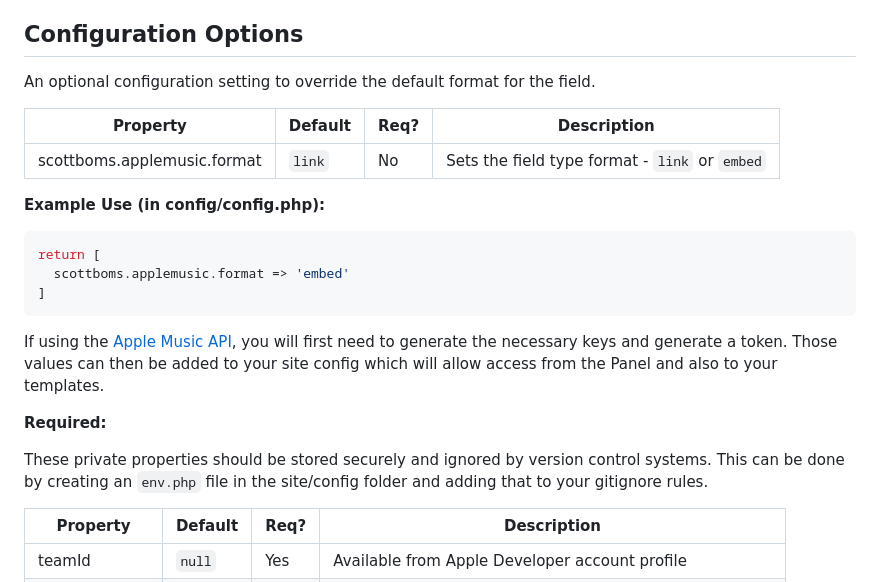
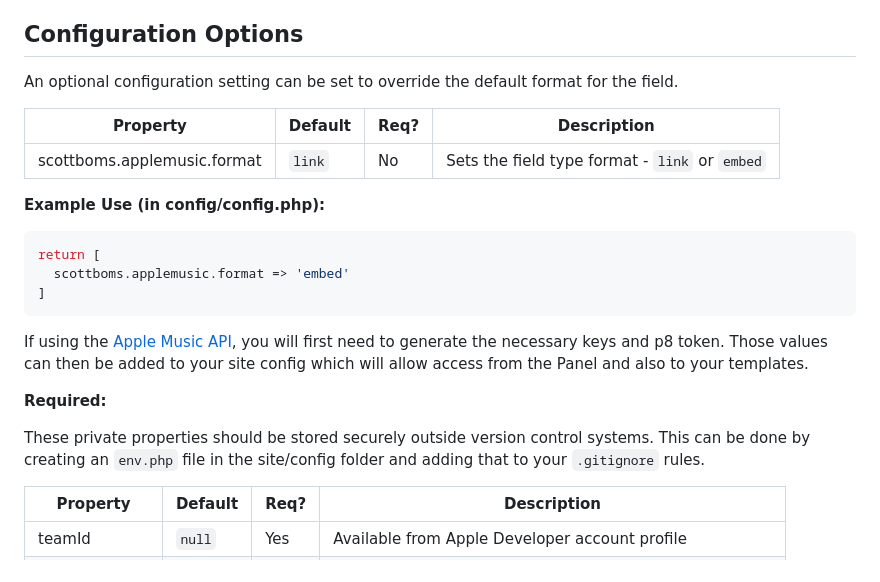
Before and after one commit to scottboms/kirby-applemusic, a Markdown page: README.md, the part around one of its changes. GitHub-like rendering.

Commit message:
Last batch of README updates.

````diff
--- a/README.md
+++ b/README.md
@@ -27,7 +27,7 @@ git submodule add https://github.com/scottboms/kirby-applemusic.git site/plugins
 
 ## Configuration Options
 
-An optional configuration setting to override the default format for the field.
+An optional configuration setting can be set to override the default format for the field.
 
 | Property                      | Default | Req? | Description                                    |
 |-------------------------------|---------|------|------------------------------------------------|
@@ -41,11 +41,11 @@ return [
 ]
 ```
 
-If using the [Apple Music API](https://developer.apple.com/documentation/applemusicapi/), you will first need to generate the necessary keys and generate a token. Those values can then be added to your site config which will allow access from the Panel and also to your templates.
+If using the [Apple Music API](https://developer.apple.com/documentation/applemusicapi/), you will first need to generate the necessary keys and p8 token. Those values can then be added to your site config which will allow access from the Panel and also to your templates.
 
 **Required:**
 
-These private properties should be stored securely and ignored by version control systems. This can be done by creating an `env.php` file in the site/config folder and adding that to your gitignore rules.
+These private properties should be stored securely outside version control systems. This can be done by creating an `env.php` file in the site/config folder and adding that to your `.gitignore` rules.
 
 | Property        | Default | Req?  | Description                                                  |
 |-----------------|---------|-------|--------------------------------------------------------------|
````
Also changed, not shown: other parts of README.md (+1 -1 lines).
